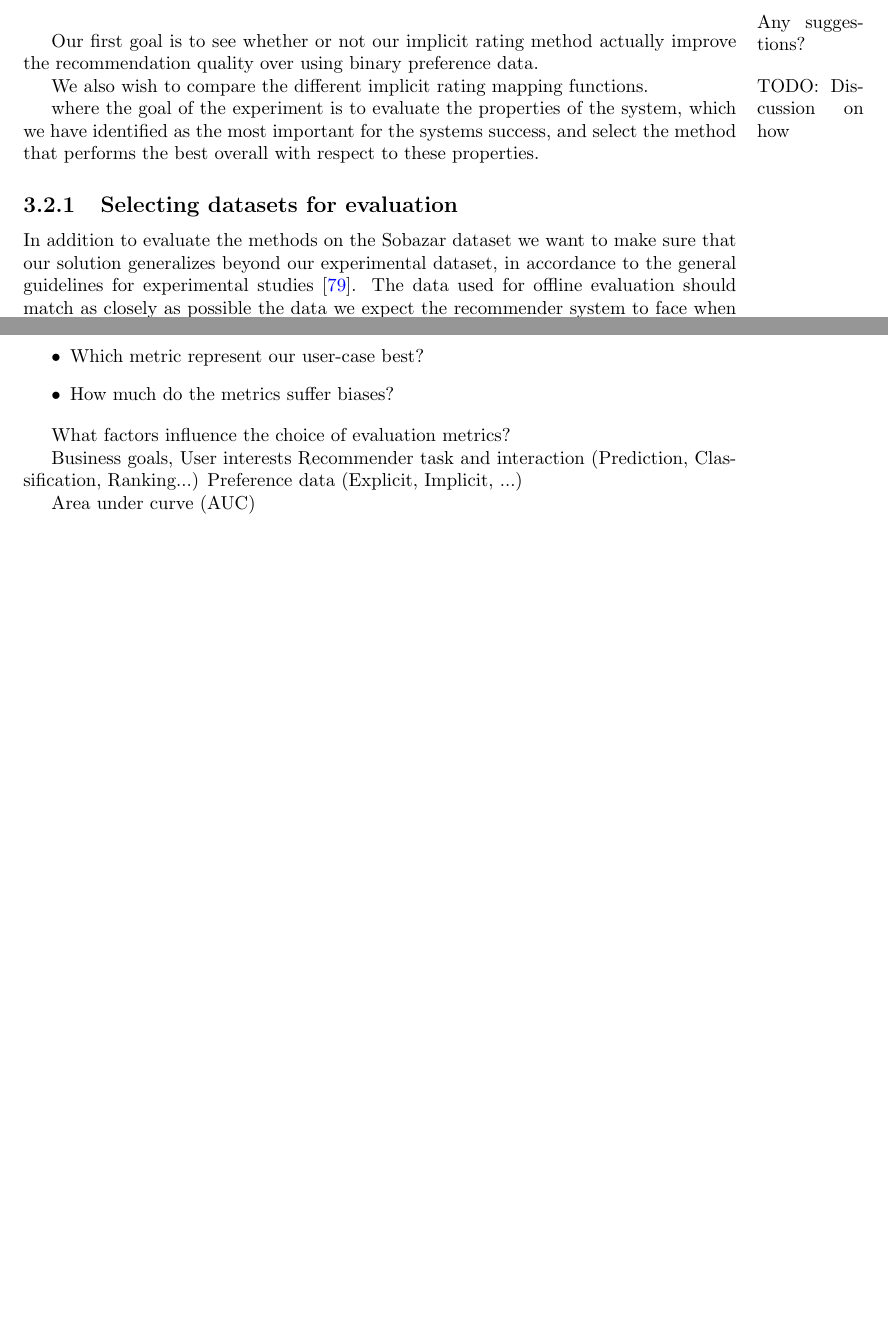
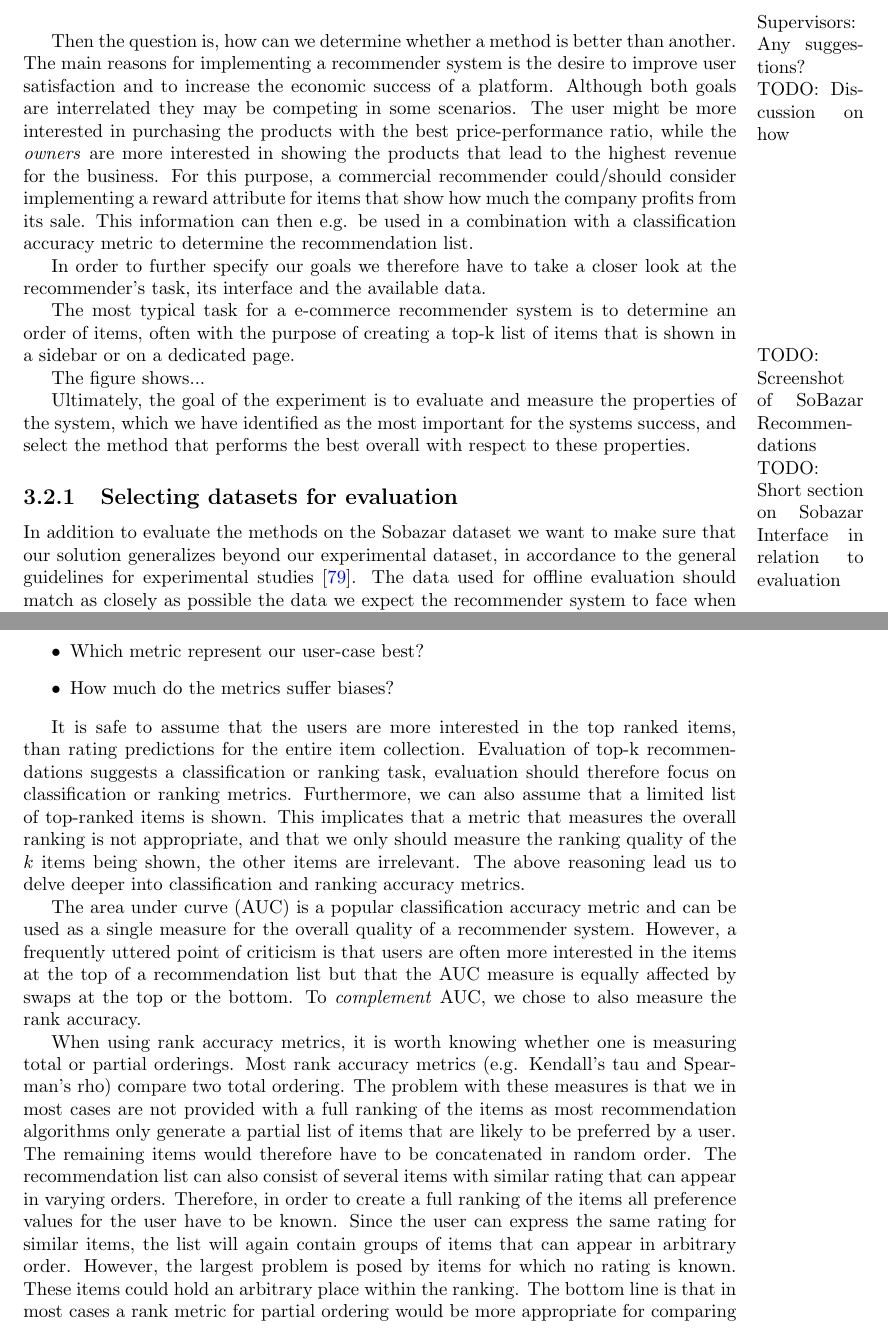
Before and after one commit to mcmhav/muchBazar, a LaTeX thesis (src/report.tex, which reads src/masterChapters/03-implementation/04-experimental-plan.tex): two parts of pages 95 and 98 of 116 before the commit and two parts of pages 95 and 98 of 117 after it, joined at a grey line, cut at the place of the change, the shorter picture padded with empty space. Compiled offline with pdfLaTeX.

Commit message:
Extended experimental plan section with Intro and Metric Discussion

```diff
--- a/src/masterChapters/03-implementation/04-experimental-plan.tex
+++ b/src/masterChapters/03-implementation/04-experimental-plan.tex
@@ -22,15 +22,36 @@ We have the following goals for our experiment:
 	\item Select the best combination of methods for the SoBazar recommender system.
 \end{itemize}
 
-\marginpar{Any suggestions?}
-
-Our first goal is to see whether or not our implicit rating method actually improve the
-recommendation quality over using binary preference data.
-
-We also wish to compare the different implicit rating mapping functions.
+\marginpar{Supervisors: Any suggestions?}
 \marginpar{TODO: Discussion on how}
 
-where the goal of the experiment is to evaluate the properties
+Then the question is, how can we determine whether a method is better than another. The
+main reasons for implementing a recommender system is the desire to improve user
+satisfaction and to increase the economic success of a platform. Although both goals
+are interrelated they may be competing in some scenarios. The user might be more interested
+in purchasing the products with the best price-performance ratio, while the \emph{owners}
+are more interested in showing the products that lead to the highest revenue for the
+business. For this purpose, a commercial recommender could/should consider implementing
+a reward attribute for items that show how much the company profits from its sale. This
+information can then e.g. be used in a combination with a classification accuracy metric
+to determine the recommendation list.
+
+%TODO - Make "reward" from sale a factor for recommendation ranking. FUTURE WORK!
+
+In order to further specify our goals we therefore have to take a closer look at the recommender's task,
+its interface and the available data.
+
+The most typical task for a e-commerce recommender system is to determine an order of items,
+often with the purpose of creating a top-k list of items that is shown in a sidebar or on a
+dedicated page.
+
+\marginpar{TODO: Screenshot of SoBazar Recommendations}
+
+The figure shows...
+
+\marginpar{TODO: Short section on Sobazar Interface in relation to evaluation}
+
+Ultimately, the goal of the experiment is to evaluate and measure the properties
 of the system, which we have identified as the most important for the systems success,
 and select the method that performs the best overall with respect to these properties.
 
@@ -291,11 +311,19 @@ Some important questions to ask oneself is:
 	\item How much do the metrics suffer biases?
 \end{itemize}
 
-What factors influence the choice of evaluation metrics?
+It is safe to assume that the users are more interested in the top ranked items, than rating
+predictions for the entire item collection. Evaluation of top-k recommendations suggests a
+classification or ranking task, evaluation should therefore focus on classification or ranking metrics.
+Furthermore, we can also assume that a limited list of top-ranked items is shown. This implicates
+that a metric that measures the overall ranking is not appropriate, and that we only should measure
+the ranking quality of the $k$ items being shown, the other items are irrelevant. The above reasoning
+lead us to delve deeper into classification and ranking accuracy metrics.
 
-Business goals, User interests
-Recommender task and interaction (Prediction, Classification, Ranking...)
-Preference data (Explicit, Implicit, ...)
+%TODO - Add some more cites
 
-Area under curve (AUC)
+The area under curve (AUC) is a popular classification accuracy metric and can be used as a single
+measure for the overall quality of a recommender system. However, a frequently uttered point of criticism is
+that users are often more interested in the items at the top of a recommendation list but that the AUC
+measure is equally affected by swaps at the top or the bottom. To \emph{complement} AUC, we chose to
+also measure the rank accuracy.
 
@@ -304,2 +331,11 @@ ROC related measures are highly popular \cite{Agarwal2009, Gantner2010, Schein20
 
-AUC vs. Limited Area under curve|
+When using rank accuracy metrics, it is worth knowing whether one is measuring total or partial orderings.
+Most rank accuracy metrics (e.g. Kendall's tau and Spearman's rho) compare two total ordering. The problem
+with these measures is that we in most cases are not provided with a full ranking of the items as most recommendation
+algorithms only generate a partial list of items that are likely to be preferred by a user. The remaining items
+would therefore have to be concatenated in random order. The recommendation list can also consist of several
+items with similar rating that can appear in varying orders. Therefore, in order to create a full ranking of
+the items all preference values for the user have to be known. Since the user can express the same rating for similar
+items, the list will again contain groups of items that can appear in arbitrary order. However, the largest problem
+is posed by items for which no rating is known. These items could hold an arbitrary place within the ranking.
+The bottom line is that in most cases a rank metric for partial ordering would be more appropriate for comparing
```
Also changed, not shown: src/masterChapters/03-implementation/04-experimental-plan.tex (86 more changed lines).
